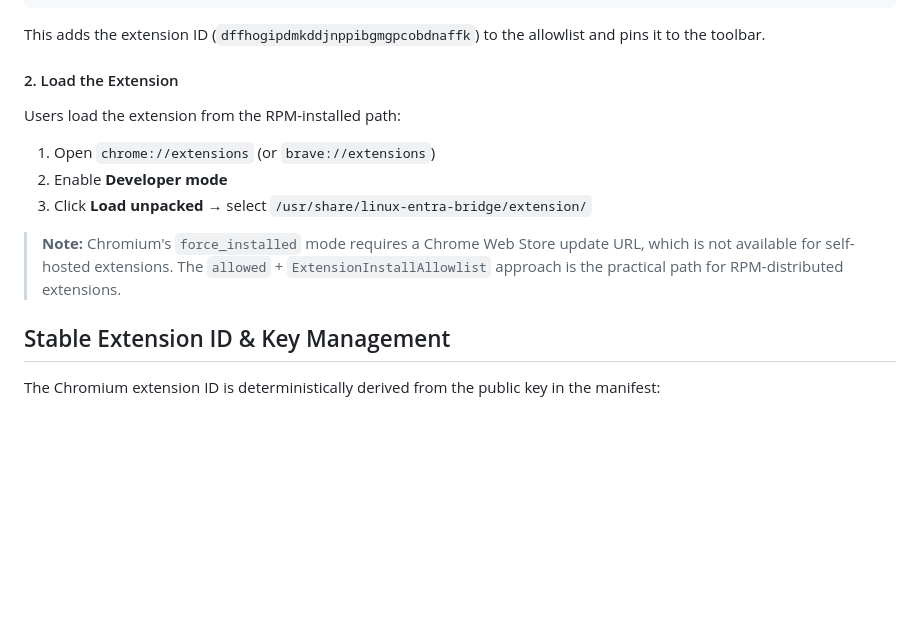
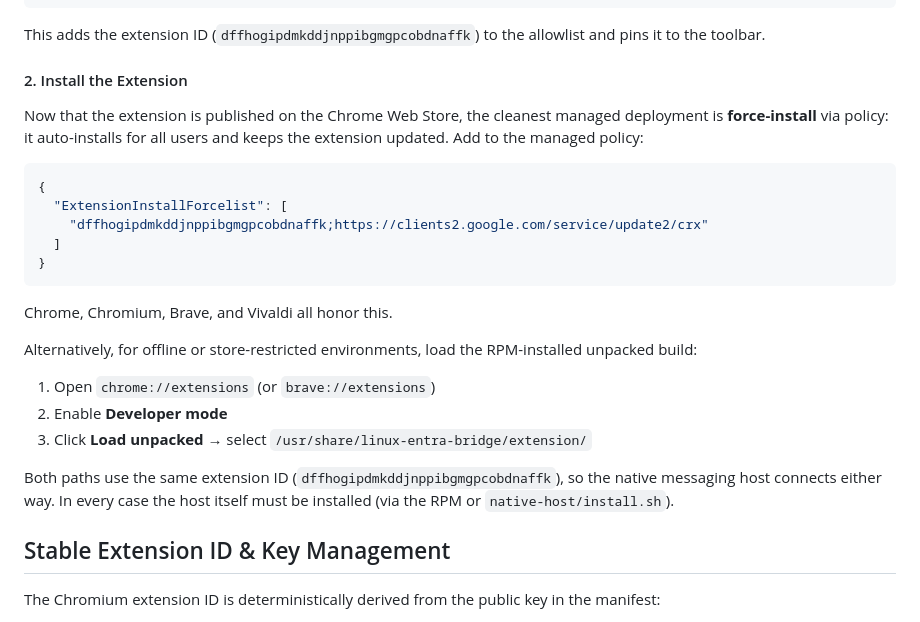
Before and after one commit to Pihaar/linux-entra-bridge, a Markdown page: contrib/README-enterprise.md, the part around the change. GitHub-like rendering; blank space fills up the shorter version.

Commit message:
Link browser stores in docs; enable Chrome force-install
Chrome Web Store and Thunderbird ATN are live. Add store install links to the
README (store is easiest for end users; native host still required separately).
The extension is now on the CWS, so the enterprise guide's 'force_installed needs
a store update URL we do not have' note is obsolete: document ExtensionInstallForcelist
with the CWS update URL as the preferred managed deployment.

````diff
--- a/contrib/README-enterprise.md
+++ b/contrib/README-enterprise.md
@@ -70,14 +70,26 @@ sudo cp contrib/chromium-policy.json /etc/brave/policies/managed/linux-entra-bri
 
 This adds the extension ID (`dffhogipdmkddjnppibgmgpcobdnaffk`) to the allowlist and pins it to the toolbar.
 
-#### 2. Load the Extension
+#### 2. Install the Extension
 
-Users load the extension from the RPM-installed path:
+Now that the extension is published on the Chrome Web Store, the cleanest managed deployment is **force-install** via policy: it auto-installs for all users and keeps the extension updated. Add to the managed policy:
+
+```json
+{
+  "ExtensionInstallForcelist": [
+    "dffhogipdmkddjnppibgmgpcobdnaffk;https://clients2.google.com/service/update2/crx"
+  ]
+}
+```
+
+Chrome, Chromium, Brave, and Vivaldi all honor this.
+
+Alternatively, for offline or store-restricted environments, load the RPM-installed unpacked build:
 1. Open `chrome://extensions` (or `brave://extensions`)
 2. Enable **Developer mode**
 3. Click **Load unpacked** → select `/usr/share/linux-entra-bridge/extension/`
 
-> **Note:** Chromium's `force_installed` mode requires a Chrome Web Store update URL, which is not available for self-hosted extensions. The `allowed` + `ExtensionInstallAllowlist` approach is the practical path for RPM-distributed extensions.
+Both paths use the same extension ID (`dffhogipdmkddjnppibgmgpcobdnaffk`), so the native messaging host connects either way. In every case the host itself must be installed (via the RPM or `native-host/install.sh`).
 
 ## Stable Extension ID & Key Management
 
````
Also changed, not shown: README.md (+9 -0 lines).
